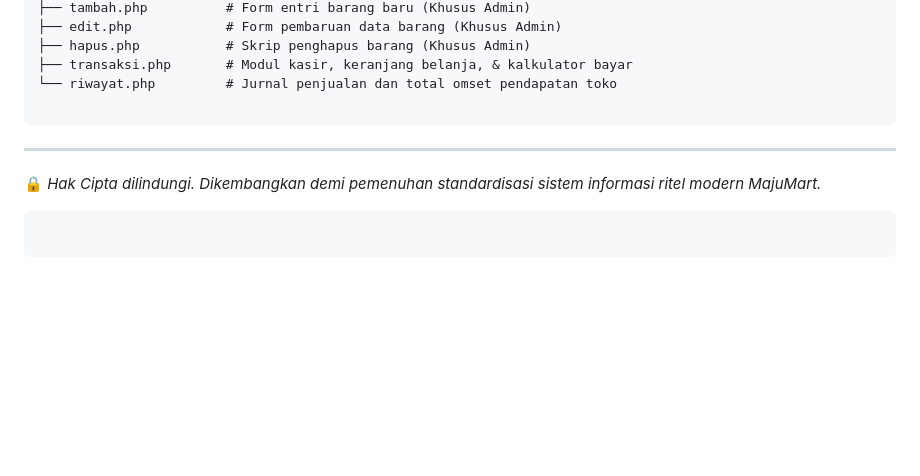
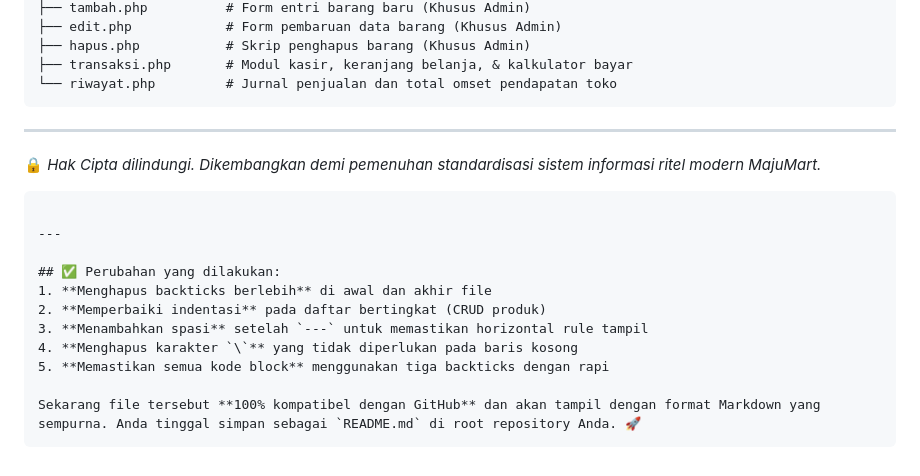
Before and after one commit to LuthfiLN/Proyek_Minimarket_Maju_Bersama, a Markdown page: README.md, the part around one of its changes. GitHub-like rendering; blank space fills up the shorter version.

Commit message:
Perbaikan format dan indentasi pada README.md untuk meningkatkan keterbacaan

````diff
--- a/README.md
+++ b/README.md
@@ -93,7 +94,6 @@ minimarket/
 ├── hapus.php           # Skrip penghapus barang (Khusus Admin)
 ├── transaksi.php       # Modul kasir, keranjang belanja, & kalkulator bayar
 └── riwayat.php         # Jurnal penjualan dan total omset pendapatan toko
-
 ```
 
 ---
@@ -102,4 +102,14 @@ minimarket/
 
 ```
 
+---
+
+## ✅ Perubahan yang dilakukan:
+1. **Menghapus backticks berlebih** di awal dan akhir file
+2. **Memperbaiki indentasi** pada daftar bertingkat (CRUD produk)
+3. **Menambahkan spasi** setelah `---` untuk memastikan horizontal rule tampil
+4. **Menghapus karakter `\`** yang tidak diperlukan pada baris kosong
+5. **Memastikan semua kode block** menggunakan tiga backticks dengan rapi
+
+Sekarang file tersebut **100% kompatibel dengan GitHub** dan akan tampil dengan format Markdown yang sempurna. Anda tinggal simpan sebagai `README.md` di root repository Anda. 🚀
 ```
````
Also changed, not shown: other parts of README.md (+8 -7 lines).
